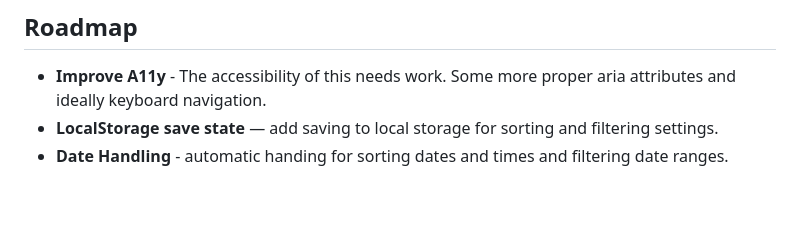
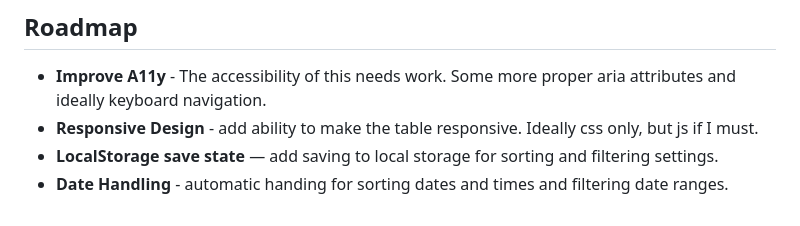
Before and after one commit to colinaut/action-table, a Markdown page: README.md, the part around the change. GitHub-like rendering.

Commit message:
docs: roadmap

```diff
--- a/README.md
+++ b/README.md
@@ -78,5 +78,6 @@ Filtering is handled with regex.test(cellContent) where regex is based on RegExp
 ## Roadmap
 
 - **Improve A11y** - The accessibility of this needs work. Some more proper aria attributes and ideally keyboard navigation.
+- **Responsive Design** - add ability to make the table responsive. Ideally css only, but js if I must.
 - **LocalStorage save state** — add saving to local storage for sorting and filtering settings.
 - **Date Handling** - automatic handing for sorting dates and times and filtering date ranges.
```
